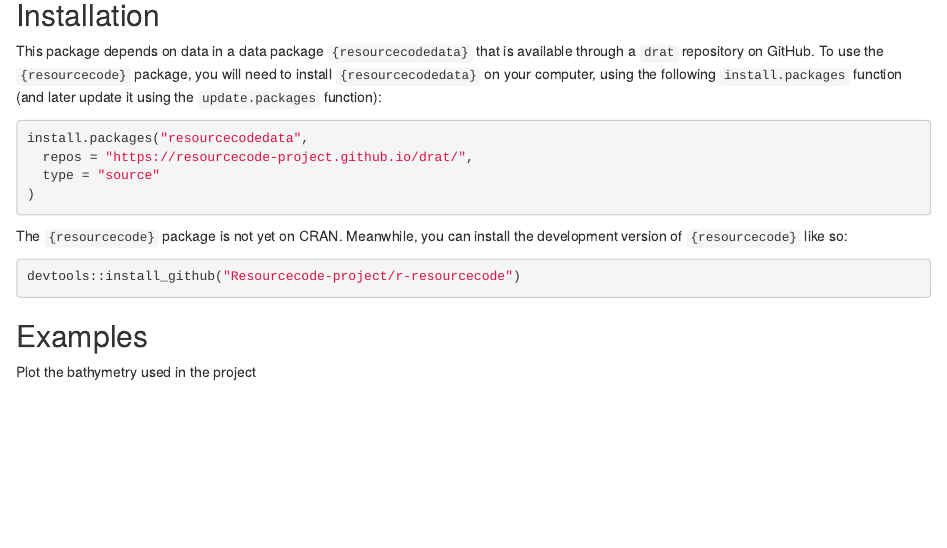
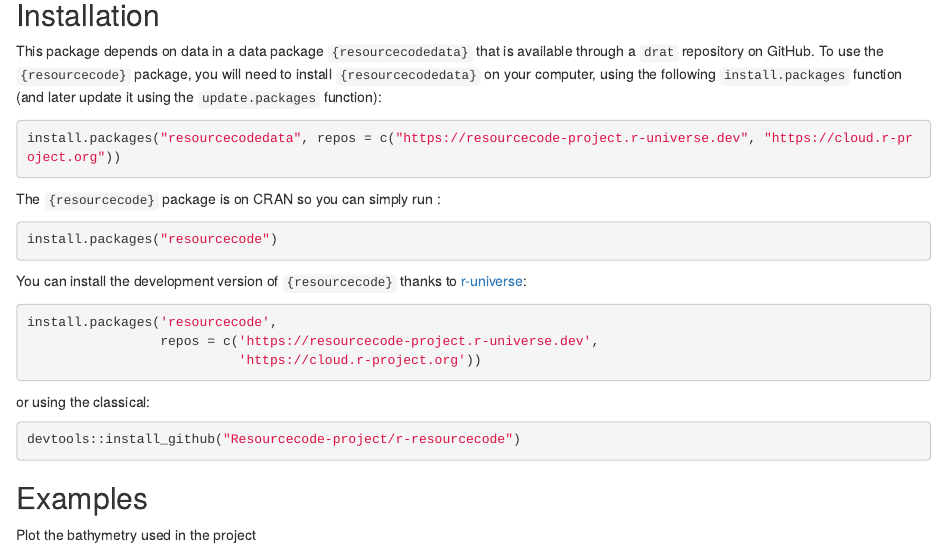
Before and after one commit to Resourcecode-project/r-resourcecode, an R Markdown document (README.Rmd): the page in a window 1100 px wide, from 270 px down. Rendered offline with R 4.5, knitr and Pandoc, with nearby package versions; badge pictures from the web are left out.

Commit message:
Update installation instructions

````diff
--- a/README.Rmd
+++ b/README.Rmd
@@ -45,15 +46,25 @@
 To use the `{resourcecode}` package, you will need to install `{resourcecodedata}` on your computer, using the following `install.packages` function (and later update it using the `update.packages` function):
 
 ```{r install-data, eval=F}
-install.packages("resourcecodedata",
-  repos = "https://resourcecode-project.github.io/drat/",
-  type = "source"
-)
+install.packages("resourcecodedata", repos = c("https://resourcecode-project.r-universe.dev", "https://cloud.r-project.org"))
 ```
 
-The `{resourcecode}` package is not yet on CRAN. Meanwhile, you can install the development version of `{resourcecode}` like so:
+The `{resourcecode}` package is on CRAN so you can simply run :
 
 ```{r install, eval=F}
+install.packages("resourcecode")
+```
+
+You can install the development version of `{resourcecode}` thanks to [r-universe](https://resourcecode-project.r-universe.dev/resourcecode):
+
+```{r install-r-universe, eval=F}
+install.packages('resourcecode',
+                 repos = c('https://resourcecode-project.r-universe.dev',
+                           'https://cloud.r-project.org'))
+```
+
+or using the classical:
+```{r install-dev, eval=F}
 devtools::install_github("Resourcecode-project/r-resourcecode")
 ```
 
````
Also changed, not shown: devtools_history.R (+1 -1 lines), README.md, README.Rmd (1 more changed lines), 1 other file.
